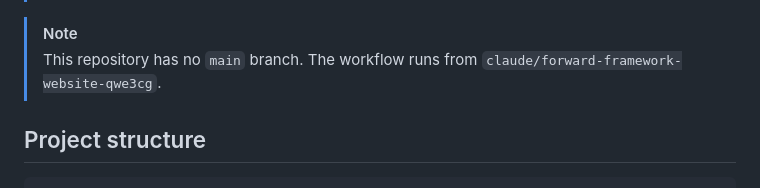
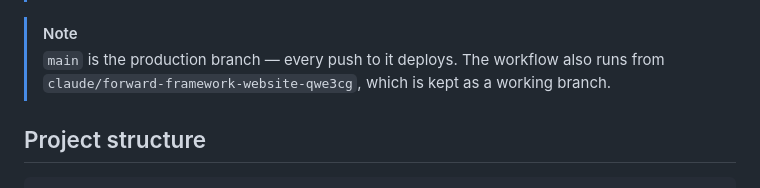
Before and after one commit to ForwardFramework/Webdesign, a Markdown page: README.md, the part around the change. Rendered like a GitHub page.

```diff
--- a/README.md
+++ b/README.md
@@ -76,8 +76,9 @@ Full walkthroughs for each host are in **[DEPLOY.md](DEPLOY.md)**.
 > Once live, the site publishes to `https://forwardframework.github.io/Webdesign/`.
 
 > [!NOTE]
-> This repository has no `main` branch. The workflow runs from
-> `claude/forward-framework-website-qwe3cg`.
+> `main` is the production branch — every push to it deploys. The workflow also
+> runs from `claude/forward-framework-website-qwe3cg`, which is kept as a
+> working branch.
 
 ## Project structure
 
```
Also changed, not shown: CLAUDE.md (+9 -3 lines), DEPLOY.md (+12 -22 lines).
